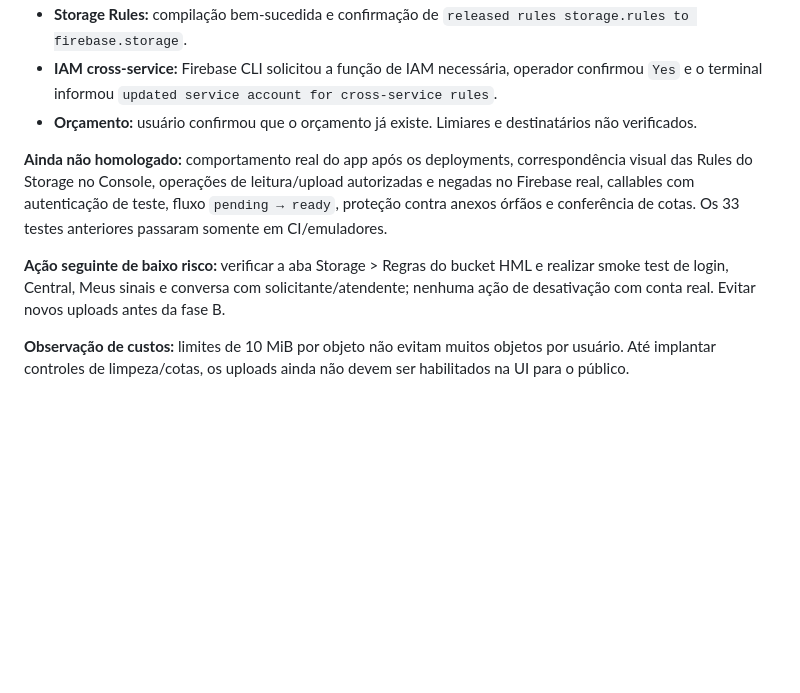
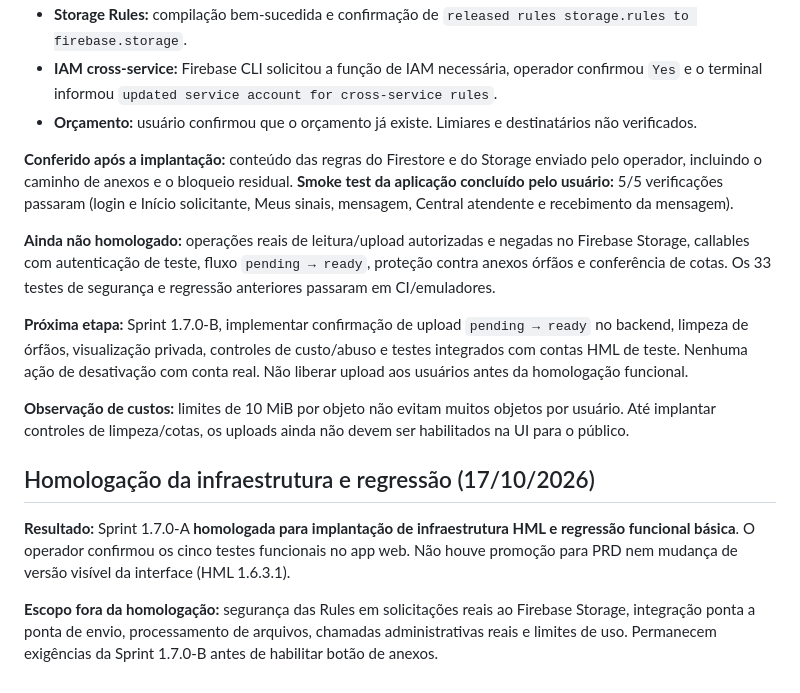
Before and after one commit to Walterudisson/sinal-HML, a Markdown page: docs/deploy/HML-1.7.0-A.md, the part around the change. Drawn GitHub-style; blank space fills up the shorter version.

Commit message:
docs(HML): registrar homologação 1.7.0-A e pendências da fase B

```diff
--- a/docs/deploy/HML-1.7.0-A.md
+++ b/docs/deploy/HML-1.7.0-A.md
@@ -132,8 +132,16 @@ e interromper o uso enquanto investiga. Qualquer exclusão deve ser deliberada.
 - **IAM cross-service:** Firebase CLI solicitou a função de IAM necessária, operador confirmou `Yes` e o terminal informou `updated service account for cross-service rules`.
 - **Orçamento:** usuário confirmou que o orçamento já existe. Limiares e destinatários não verificados.
 
-**Ainda não homologado:** comportamento real do app após os deployments, correspondência visual das Rules do Storage no Console, operações de leitura/upload autorizadas e negadas no Firebase real, callables com autenticação de teste, fluxo `pending → ready`, proteção contra anexos órfãos e conferência de cotas. Os 33 testes anteriores passaram somente em CI/emuladores.
+**Conferido após a implantação:** conteúdo das regras do Firestore e do Storage enviado pelo operador, incluindo o caminho de anexos e o bloqueio residual. **Smoke test da aplicação concluído pelo usuário:** 5/5 verificações passaram (login e Início solicitante, Meus sinais, mensagem, Central atendente e recebimento da mensagem).
 
-**Ação seguinte de baixo risco:** verificar a aba Storage > Regras do bucket HML e realizar smoke test de login, Central, Meus sinais e conversa com solicitante/atendente; nenhuma ação de desativação com conta real. Evitar novos uploads antes da fase B.
+**Ainda não homologado:** operações reais de leitura/upload autorizadas e negadas no Firebase Storage, callables com autenticação de teste, fluxo `pending → ready`, proteção contra anexos órfãos e conferência de cotas. Os 33 testes de segurança e regressão anteriores passaram em CI/emuladores.
+
+**Próxima etapa:** Sprint 1.7.0-B, implementar confirmação de upload `pending → ready` no backend, limpeza de órfãos, visualização privada, controles de custo/abuso e testes integrados com contas HML de teste. Nenhuma ação de desativação com conta real. Não liberar upload aos usuários antes da homologação funcional.
 
 **Observação de custos:** limites de 10 MiB por objeto não evitam muitos objetos por usuário. Até implantar controles de limpeza/cotas, os uploads ainda não devem ser habilitados na UI para o público.
+
+## Homologação da infraestrutura e regressão (17/10/2026)
+
+**Resultado:** Sprint 1.7.0-A **homologada para implantação de infraestrutura HML e regressão funcional básica**. O operador confirmou os cinco testes funcionais no app web. Não houve promoção para PRD nem mudança de versão visível da interface (HML 1.6.3.1).
+
+**Escopo fora da homologação:** segurança das Rules em solicitações reais ao Firebase Storage, integração ponta a ponta de envio, processamento de arquivos, chamadas administrativas reais e limites de uso. Permanecem exigências da Sprint 1.7.0-B antes de habilitar botão de anexos.
```
